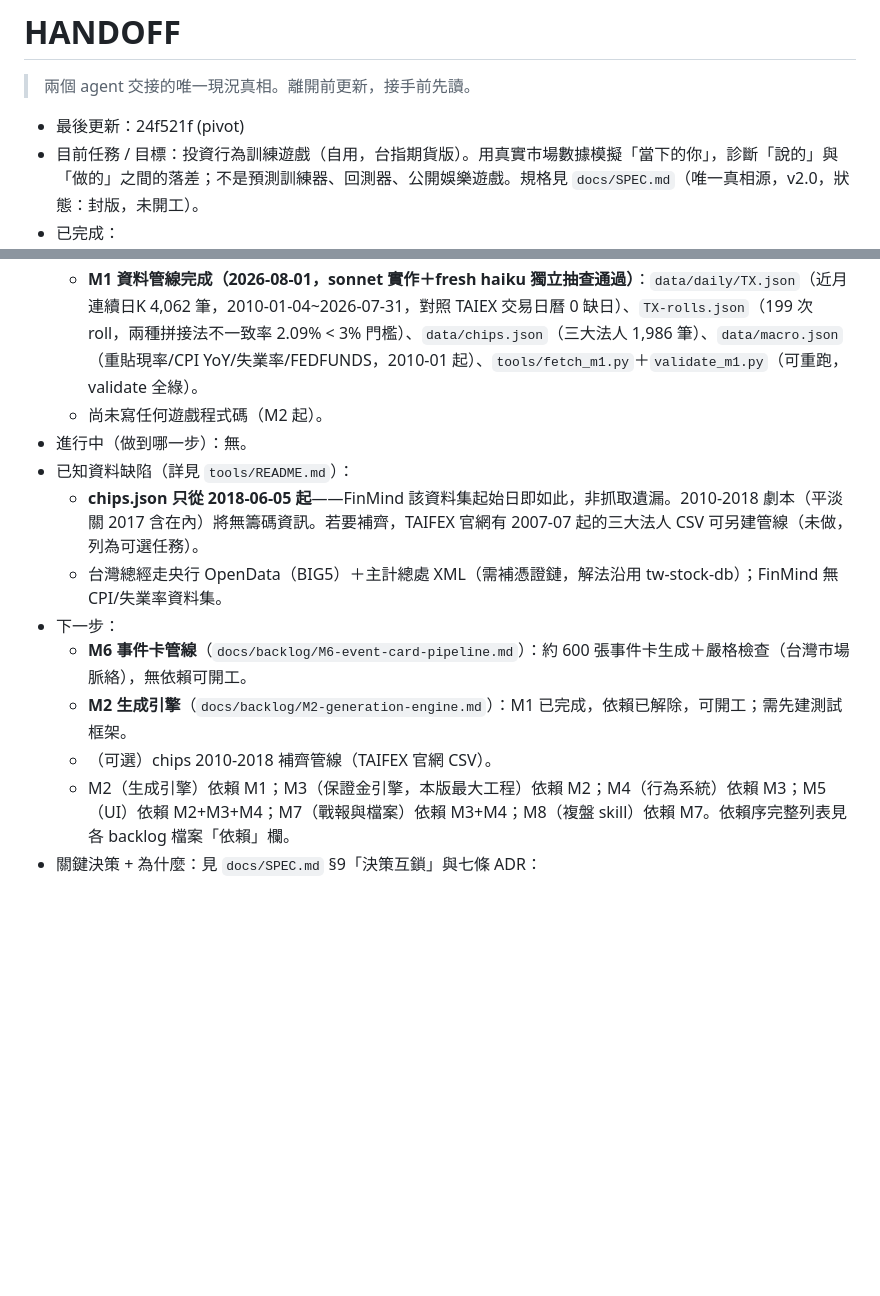
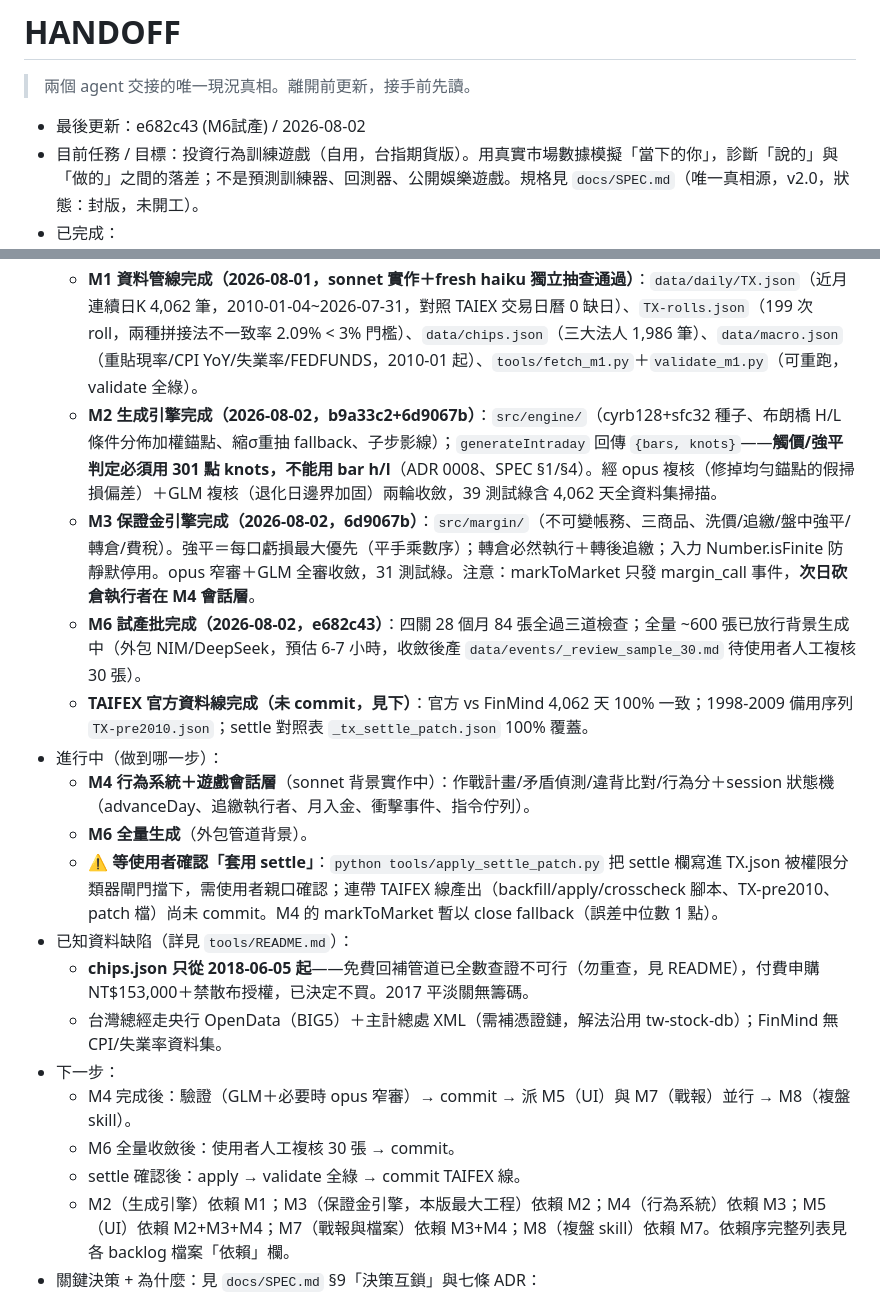
Before and after one commit to jiawei0601/investment-game, a Markdown page: HANDOFF.md, 2 parts joined by grey strips. Rendered like a GitHub page; blank space fills up the shorter version.

Commit message:
docs: HANDOFF 更新至 M1-M3+M6試產完成、M4進行中

```diff
--- a/HANDOFF.md
+++ b/HANDOFF.md
@@ -2,22 +2,28 @@
 
 > 兩個 agent 交接的唯一現況真相。離開前更新，接手前先讀。
 
-- 最後更新：24f521f (pivot)
+- 最後更新：e682c43 (M6試產) / 2026-08-02
 - 目前任務 / 目標：投資行為訓練遊戲（自用，台指期貨版）。用真實市場數據模擬「當下的你」，診斷「說的」與「做的」之間的落差；不是預測訓練器、回測器、公開娛樂遊戲。規格見 `docs/SPEC.md`（唯一真相源，v2.0，狀態：封版，未開工）。
 - 已完成：
   - 規格經 grill-me 完整逼問收斂並封版於 `docs/SPEC.md`（v1.0，美股版）。
   - repo scaffold：`docs/adr/0002`~`0006` 五條 ADR、`AGENTS.md` 四要素填完、`docs/backlog/M1`~`M8` 八個里程碑檔案、`HANDOFF.md`。
   - **2026-08-01 轉向台指期（ADR 0007），SPEC v2.0 封版**：使用者裁定整案從美股 44 檔月K骨架版轉向台指期貨單一標的日K骨架＋生成日內版。已完成全面傳播：新增 ADR 0007 記錄轉向裁決；ADR 0002/0003/0005/0006 標記「已修訂（見 0007）」並加檔頭指引、ADR 0004（地雷股）標記「已廢止（Superseded by 0007）」；`docs/backlog/M1`~`M8` 全數依 SPEC v2.0 §10 重寫；`AGENTS.md` 種子/成交判定/測試慣例段同步改版；本檔更新。
   - **M1 資料管線完成（2026-08-01，sonnet 實作＋fresh haiku 獨立抽查通過）**：`data/daily/TX.json`（近月連續日K 4,062 筆，2010-01-04~2026-07-31，對照 TAIEX 交易日曆 0 缺日）、`TX-rolls.json`（199 次 roll，兩種拼接法不一致率 2.09% < 3% 門檻）、`data/chips.json`（三大法人 1,986 筆）、`data/macro.json`（重貼現率/CPI YoY/失業率/FEDFUNDS，2010-01 起）、`tools/fetch_m1.py`＋`validate_m1.py`（可重跑，validate 全綠）。
-  - 尚未寫任何遊戲程式碼（M2 起）。
-- 進行中（做到哪一步）：無。
+  - **M2 生成引擎完成（2026-08-02，b9a33c2+6d9067b）**：`src/engine/`（cyrb128+sfc32 種子、布朗橋 H/L 條件分佈加權錨點、縮σ重抽 fallback、子步影線）；`generateIntraday` 回傳 `{bars, knots}`——**觸價/強平判定必須用 301 點 knots，不能用 bar h/l**（ADR 0008、SPEC §1/§4）。經 opus 複核（修掉均勻錨點的假掃損偏差）＋GLM 複核（退化日邊界加固）兩輪收斂，39 測試綠含 4,062 天全資料集掃描。
+  - **M3 保證金引擎完成（2026-08-02，6d9067b）**：`src/margin/`（不可變帳務、三商品、洗價/追繳/盤中強平/轉倉/費稅）。強平＝每口虧損最大優先（平手乘數序）；轉倉必然執行＋轉後追繳；入力 Number.isFinite 防靜默停用。opus 窄審＋GLM 全審收斂，31 測試綠。注意：markToMarket 只發 margin_call 事件，**次日砍倉執行者在 M4 會話層**。
+  - **M6 試產批完成（2026-08-02，e682c43）**：四關 28 個月 84 張全過三道檢查；全量 ~600 張已放行背景生成中（外包 NIM/DeepSeek，預估 6-7 小時，收斂後產 `data/events/_review_sample_30.md` 待使用者人工複核 30 張）。
+  - **TAIFEX 官方資料線完成（未 commit，見下）**：官方 vs FinMind 4,062 天 100% 一致；1998-2009 備用序列 `TX-pre2010.json`；settle 對照表 `_tx_settle_patch.json` 100% 覆蓋。
+- 進行中（做到哪一步）：
+  - **M4 行為系統＋遊戲會話層**（sonnet 背景實作中）：作戰計畫/矛盾偵測/違背比對/行為分＋session 狀態機（advanceDay、追繳執行者、月入金、衝擊事件、指令佇列）。
+  - **M6 全量生成**（外包管道背景）。
+  - **⚠️ 等使用者確認「套用 settle」**：`python tools/apply_settle_patch.py` 把 settle 欄寫進 TX.json 被權限分類器閘門擋下，需使用者親口確認；連帶 TAIFEX 線產出（backfill/apply/crosscheck 腳本、TX-pre2010、patch 檔）尚未 commit。M4 的 markToMarket 暫以 close fallback（誤差中位數 1 點）。
 - 已知資料缺陷（詳見 `tools/README.md`）：
-  - **chips.json 只從 2018-06-05 起**——FinMind 該資料集起始日即如此，非抓取遺漏。2010-2018 劇本（平淡關 2017 含在內）將無籌碼資訊。若要補齊，TAIFEX 官網有 2007-07 起的三大法人 CSV 可另建管線（未做，列為可選任務）。
+  - **chips.json 只從 2018-06-05 起**——免費回補管道已全數查證不可行（勿重查，見 README），付費申購 NT$153,000＋禁散布授權，已決定不買。2017 平淡關無籌碼。
   - 台灣總經走央行 OpenData（BIG5）＋主計總處 XML（需補憑證鏈，解法沿用 tw-stock-db）；FinMind 無 CPI/失業率資料集。
 - 下一步：
-  - **M6 事件卡管線**（`docs/backlog/M6-event-card-pipeline.md`）：約 600 張事件卡生成＋嚴格檢查（台灣市場脈絡），無依賴可開工。
-  - **M2 生成引擎**（`docs/backlog/M2-generation-engine.md`）：M1 已完成，依賴已解除，可開工；需先建測試框架。
-  - （可選）chips 2010-2018 補齊管線（TAIFEX 官網 CSV）。
+  - M4 完成後：驗證（GLM＋必要時 opus 窄審）→ commit → 派 M5（UI）與 M7（戰報）並行 → M8（複盤 skill）。
+  - M6 全量收斂後：使用者人工複核 30 張 → commit。
+  - settle 確認後：apply → validate 全綠 → commit TAIFEX 線。
   - M2（生成引擎）依賴 M1；M3（保證金引擎，本版最大工程）依賴 M2；M4（行為系統）依賴 M3；M5（UI）依賴 M2+M3+M4；M7（戰報與檔案）依賴 M3+M4；M8（複盤 skill）依賴 M7。依賴序完整列表見各 backlog 檔案「依賴」欄。
 - 關鍵決策 + 為什麼：見 `docs/SPEC.md` §9「決策互鎖」與七條 ADR：
   - ADR 0002（已修訂，見 0007）：日K真實骨架＋種子化布朗橋生成日內，只有生成層才能讓「重玩換種子＝方向已知、執行未知」成立；共同市場因子機制因單一標的已移除。
```
